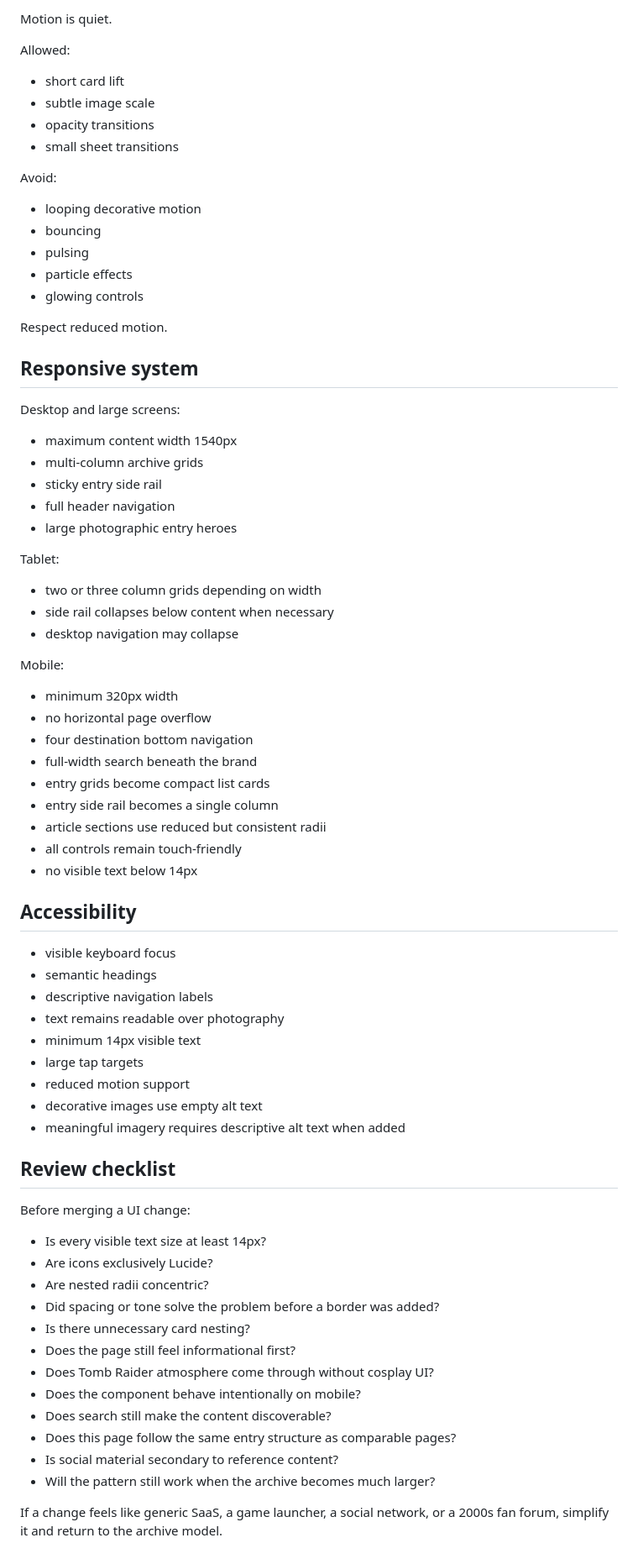
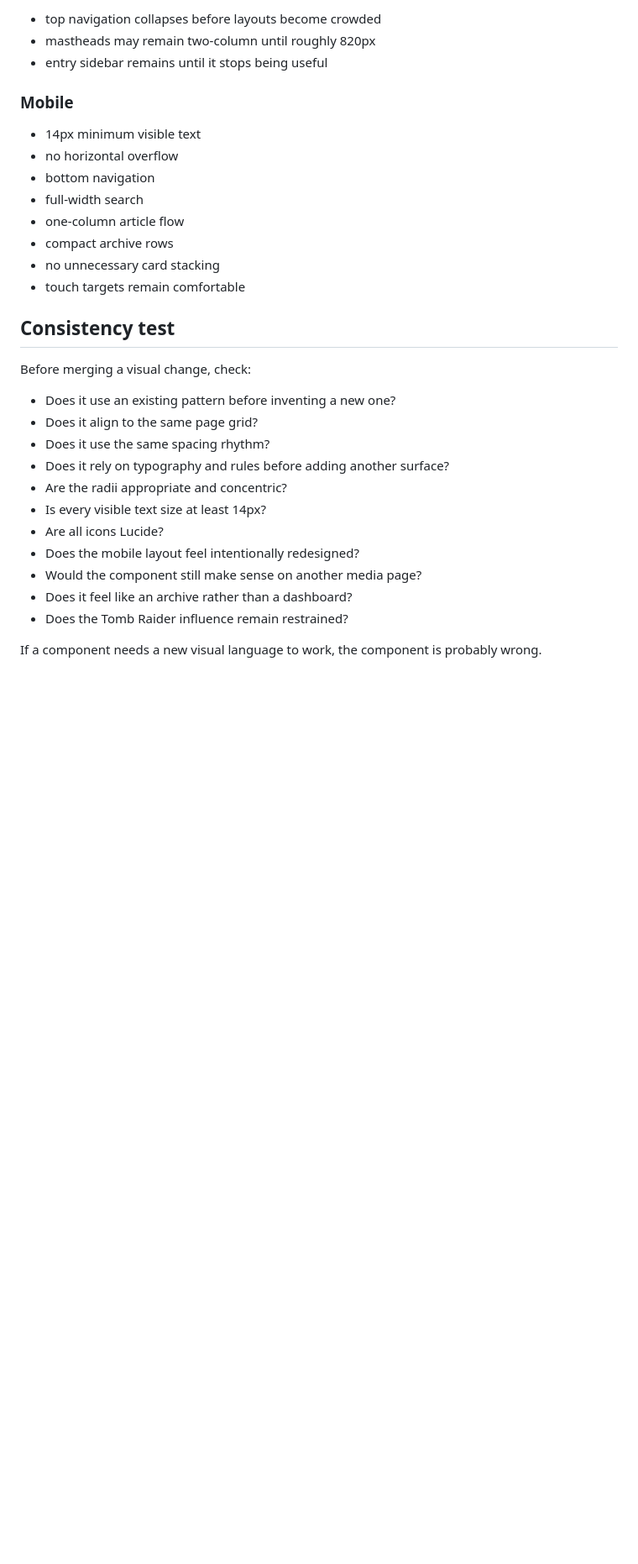
Before and after one commit to myplexscripts/art, a Markdown page: DESIGN_SYSTEM.md, the part around one of its changes. Shown at 84% size. Drawn GitHub-style; blank space fills up the shorter version.

```diff
--- a/DESIGN_SYSTEM.md
+++ b/DESIGN_SYSTEM.md
@@ -299,78 +275,33 @@ Future discussion features should attach to a specific archive entry or guide.
 
-Motion is quiet.
+- top navigation collapses before layouts become crowded
+- mastheads may remain two-column until roughly 820px
+- entry sidebar remains until it stops being useful
 
-Allowed:
+### Mobile
 
-- short card lift
-- subtle image scale
-- opacity transitions
-- small sheet transitions
+- 14px minimum visible text
+- no horizontal overflow
+- bottom navigation
+- full-width search
+- one-column article flow
+- compact archive rows
+- no unnecessary card stacking
+- touch targets remain comfortable
 
-Avoid:
+## Consistency test
 
-- looping decorative motion
-- bouncing
-- pulsing
-- particle effects
-- glowing controls
+Before merging a visual change, check:
 
-Respect reduced motion.
+- Does it use an existing pattern before inventing a new one?
+- Does it align to the same page grid?
+- Does it use the same spacing rhythm?
+- Does it rely on typography and rules before adding another surface?
+- Are the radii appropriate and concentric?
+- Is every visible text size at least 14px?
+- Are all icons Lucide?
+- Does the mobile layout feel intentionally redesigned?
+- Would the component still make sense on another media page?
+- Does it feel like an archive rather than a dashboard?
+- Does the Tomb Raider influence remain restrained?
 
-## Responsive system
-
-Desktop and large screens:
-
-- maximum content width 1540px
-- multi-column archive grids
-- sticky entry side rail
-- full header navigation
-- large photographic entry heroes
-
-Tablet:
-
-- two or three column grids depending on width
-- side rail collapses below content when necessary
-- desktop navigation may collapse
-
-Mobile:
-
-- minimum 320px width
-- no horizontal page overflow
-- four destination bottom navigation
-- full-width search beneath the brand
-- entry grids become compact list cards
-- entry side rail becomes a single column
-- article sections use reduced but consistent radii
-- all controls remain touch-friendly
-- no visible text below 14px
-
-## Accessibility
-
-- visible keyboard focus
-- semantic headings
-- descriptive navigation labels
-- text remains readable over photography
-- minimum 14px visible text
-- large tap targets
-- reduced motion support
-- decorative images use empty alt text
-- meaningful imagery requires descriptive alt text when added
-
-## Review checklist
-
-Before merging a UI change:
-
-- Is every visible text size at least 14px?
-- Are icons exclusively Lucide?
-- Are nested radii concentric?
-- Did spacing or tone solve the problem before a border was added?
-- Is there unnecessary card nesting?
-- Does the page still feel informational first?
-- Does Tomb Raider atmosphere come through without cosplay UI?
-- Does the component behave intentionally on mobile?
-- Does search still make the content discoverable?
-- Does this page follow the same entry structure as comparable pages?
-- Is social material secondary to reference content?
-- Will the pattern still work when the archive becomes much larger?
-
-If a change feels like generic SaaS, a game launcher, a social network, or a 2000s fan forum, simplify it and return to the archive model.
+If a component needs a new visual language to work, the component is probably wrong.
```
Also changed, not shown: other parts of DESIGN_SYSTEM.md (+205 -229 lines).
